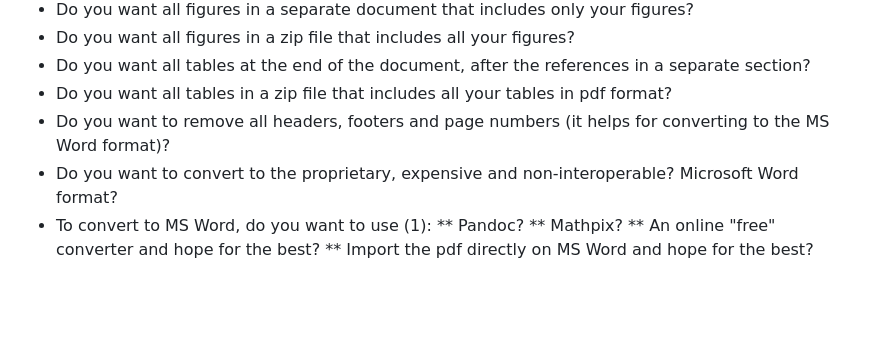
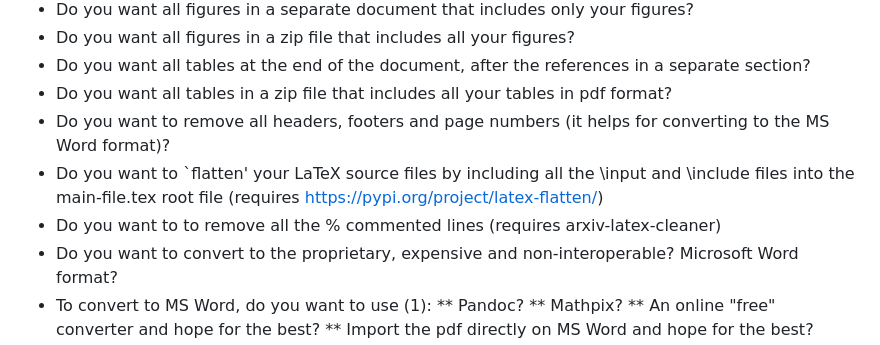
Before and after one commit to jaateixeira/osbbs, a Markdown page: README.md, the part around the change. Rendered like a GitHub page; blank space fills up the shorter version.

Commit message:
Update README with additional options for document conversion
added more questions

```diff
--- a/README.md
+++ b/README.md
@@ -76,6 +76,8 @@ It will interactively ask:
 * Do you want all tables at the end of the document, after the references in a separate section?
 * Do you want all tables in a zip file that includes all your tables in pdf format?
 * Do you want to remove all headers, footers and page numbers (it helps for converting to the MS Word format)?
+* Do you want to `flatten' your LaTeX source files by including all the \input and \include files into the main-file.tex root file (requires https://pypi.org/project/latex-flatten/)
+* Do you want to to remove all the % commented lines (requires arxiv-latex-cleaner)
 * Do you want to convert to the proprietary, expensive and non-interoperable? Microsoft Word format?
 * To convert to MS Word, do you want to use (1):
 ** Pandoc?
```
